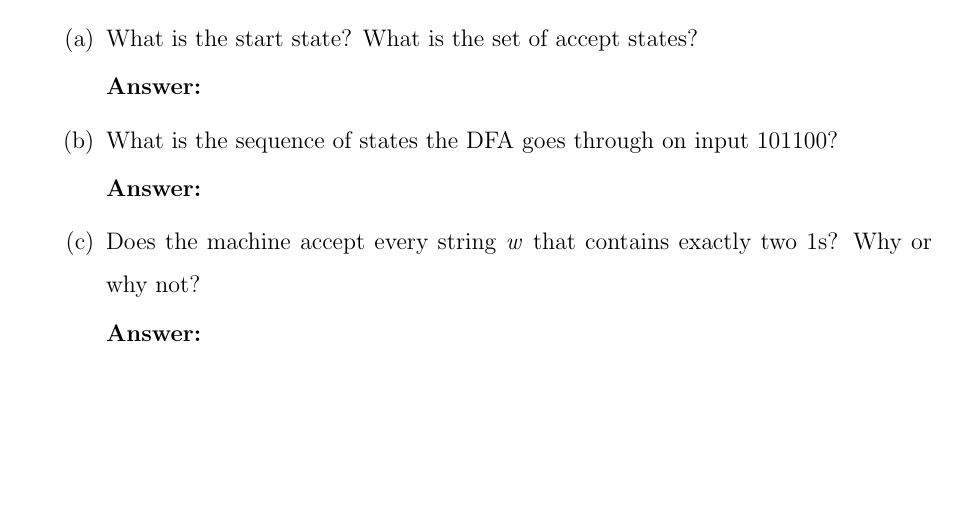
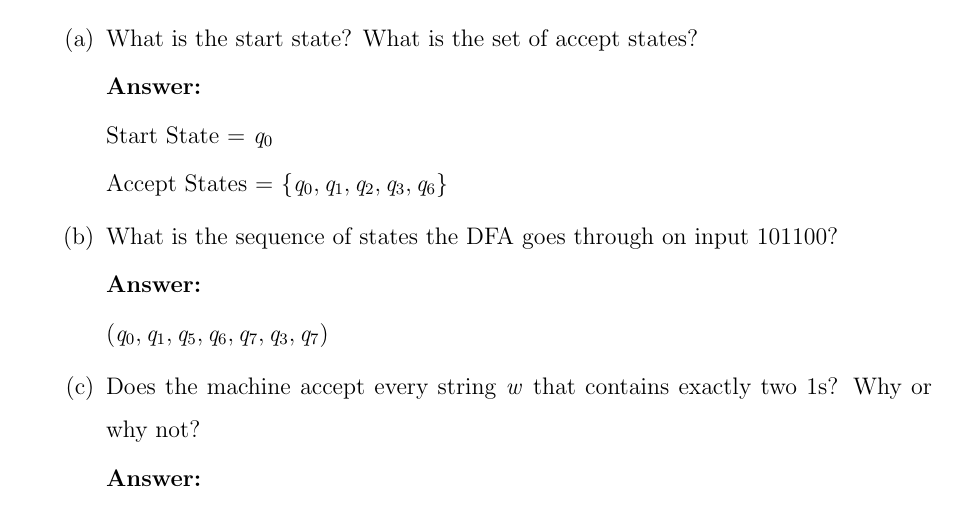
Before and after one commit to NathanGrenier/COMP-335, a LaTeX problem sheet (Assignment1/assignment1.tex): part of page 3 of 4, cut so that both start at the same text, the shorter picture padded with empty space. Compiled offline with pdfLaTeX.

Commit message:
did questions a,b in q2

```diff
--- a/Assignment1/assignment1.tex
+++ b/Assignment1/assignment1.tex
@@ -65,9 +65,15 @@ Assignment 1}
 
 	\noindent \textbf{Answer:}
 
+	Start State = $q_0$
+
+	Accept States = $\{q_0, q_1, q_2, q_3, q_6\}$
+
 	\item What is the sequence of states the DFA goes through on input 101100?
 
 	\noindent \textbf{Answer:}
+
+	$(q_0, q_1, q_5, q_6, q_7, q_3, q_7)$
 
 	\item Does the machine accept every string $w$ that contains exactly two 1s? Why or why not?
 
```
Also changed, not shown: Assignment1/assignment1.pdf.
